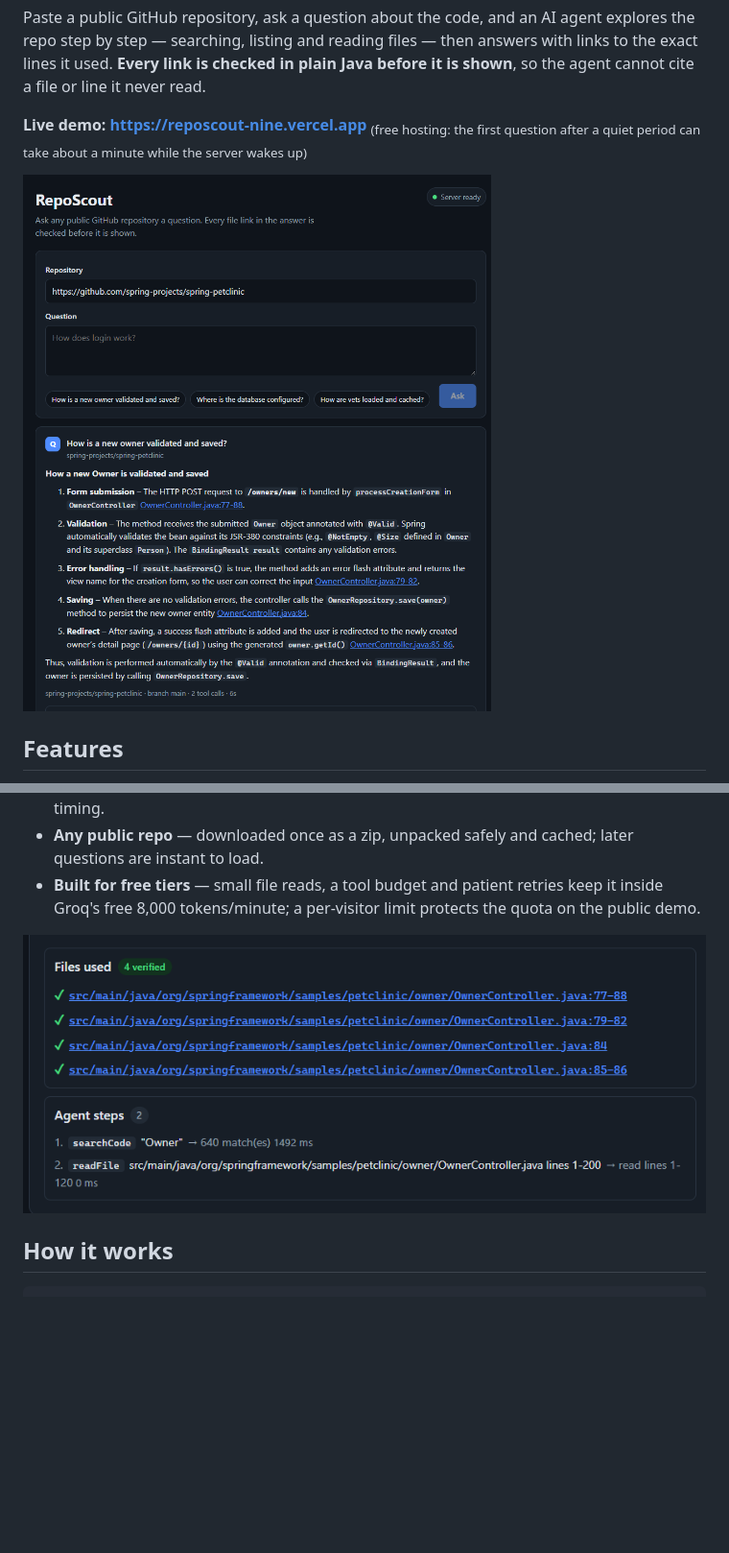
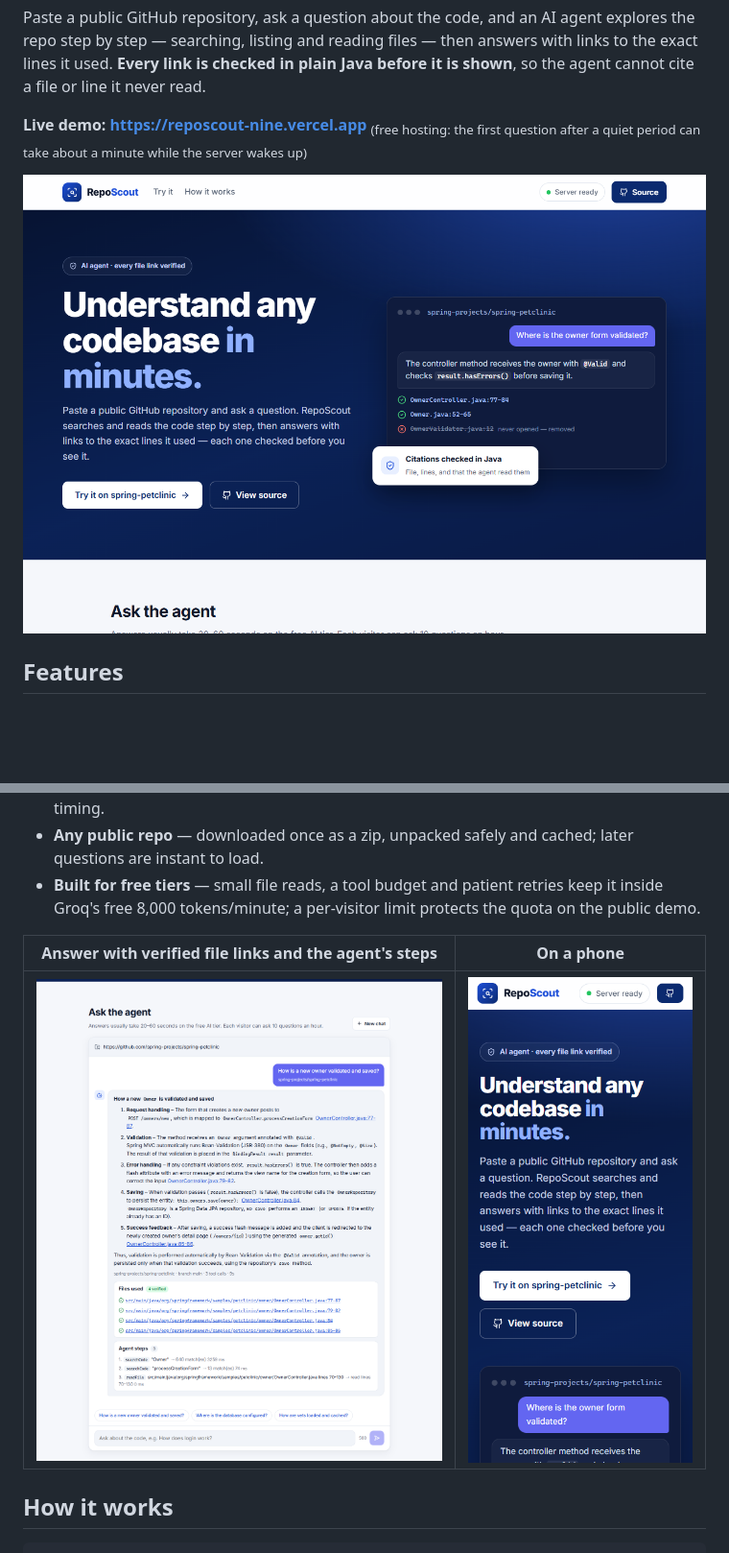
Before and after one commit to Devisri4/reposcout, a Markdown page: README.md, 2 parts joined by grey strips. Shown at 96% size. Drawn GitHub-style; pictures changed too: docs/screenshots/answer.png, docs/screenshots/hero.png (added), docs/screenshots/mobile.png (added); blank space fills up the shorter version.

```diff
--- a/README.md
+++ b/README.md
@@ -9,7 +9,7 @@ searching, listing and reading files — then answers with links to the exact li
 **Live demo: https://reposcout-nine.vercel.app**
 <sub>(free hosting: the first question after a quiet period can take about a minute while the server wakes up)</sub>
 
-![RepoScout answering a question about spring-petclinic](docs/screenshots/answer.png)
+![RepoScout home page](docs/screenshots/hero.png)
 
 ## Features
 
@@ -23,7 +23,9 @@ searching, listing and reading files — then answers with links to the exact li
 - **Built for free tiers** — small file reads, a tool budget and patient retries keep it inside Groq's free
   8,000 tokens/minute; a per-visitor limit protects the quota on the public demo.
 
-![Agent steps and verified files panels](docs/screenshots/steps.png)
+| Answer with verified file links and the agent's steps | On a phone |
+|---|---|
+| ![RepoScout answering a question about spring-petclinic](docs/screenshots/answer.png) | <img src="docs/screenshots/mobile.png" alt="RepoScout on a phone" width="260"> |
 
 ## How it works
 
```
Also changed, not shown: other parts of README.md (+4 -4 lines), 15 other files.
